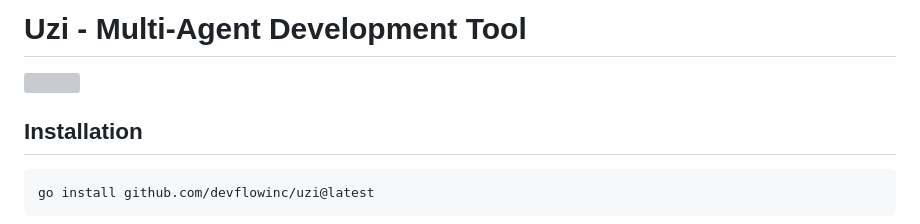
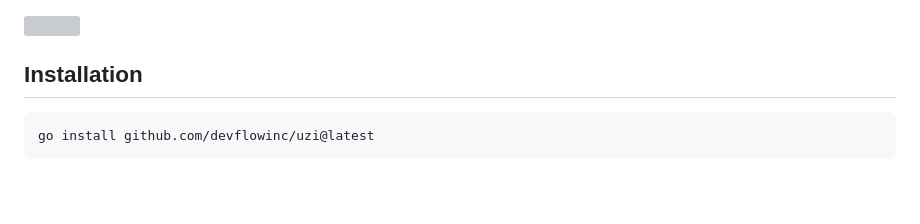
Before and after one commit to nehpz/claudicus, a Markdown page: README.md, the part around the change. Rendered like a GitHub page; blank space fills up the shorter version; grey boxes are pictures that could not be loaded.

```diff
--- a/README.md
+++ b/README.md
@@ -1,5 +1,3 @@
-# Uzi - Multi-Agent Development Tool
-
 <a href="https://www.uzi.sh">
   <img src="https://cdn.trieve.ai/uzi-opengraph.png">
 </a>
```
